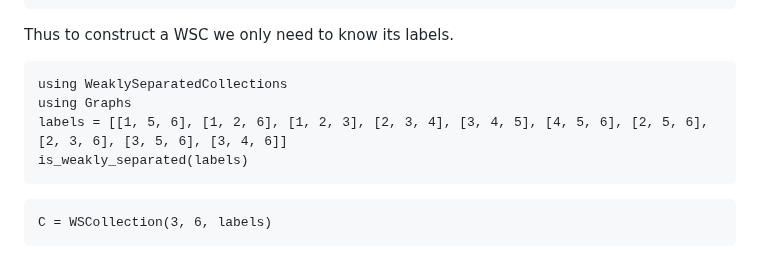
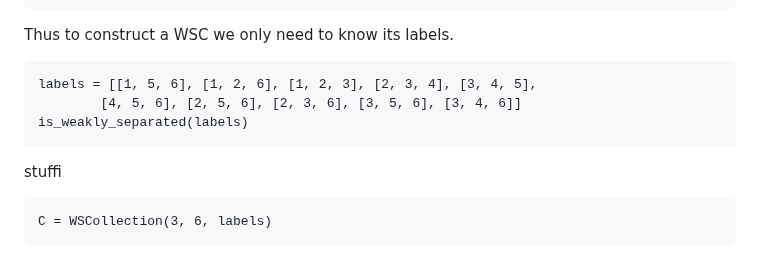
Before and after one commit to MichaelSchloesser/WeaklySeparatedCollections.jl, a Markdown page: docs/src/usage.md, the part around the change. GitHub-like rendering.

Commit message:
trying to fix missing output of example

````diff
--- a/docs/src/usage.md
+++ b/docs/src/usage.md
@@ -64,11 +64,13 @@ WSCollection(collection::WSCollection; computeCliques::Bool = true)
 
 Thus to construct a WSC we only need to know its labels.
 ```@example 1
-using WeaklySeparatedCollections
-using Graphs
-labels = [[1, 5, 6], [1, 2, 6], [1, 2, 3], [2, 3, 4], [3, 4, 5], [4, 5, 6], [2, 5, 6], [2, 3, 6], [3, 5, 6], [3, 4, 6]]
+labels = [[1, 5, 6], [1, 2, 6], [1, 2, 3], [2, 3, 4], [3, 4, 5],
+        [4, 5, 6], [2, 5, 6], [2, 3, 6], [3, 5, 6], [3, 4, 6]]
 is_weakly_separated(labels)
 ```
+
+
+stuffi
 
 ```@example 1
 C = WSCollection(3, 6, labels)
````
